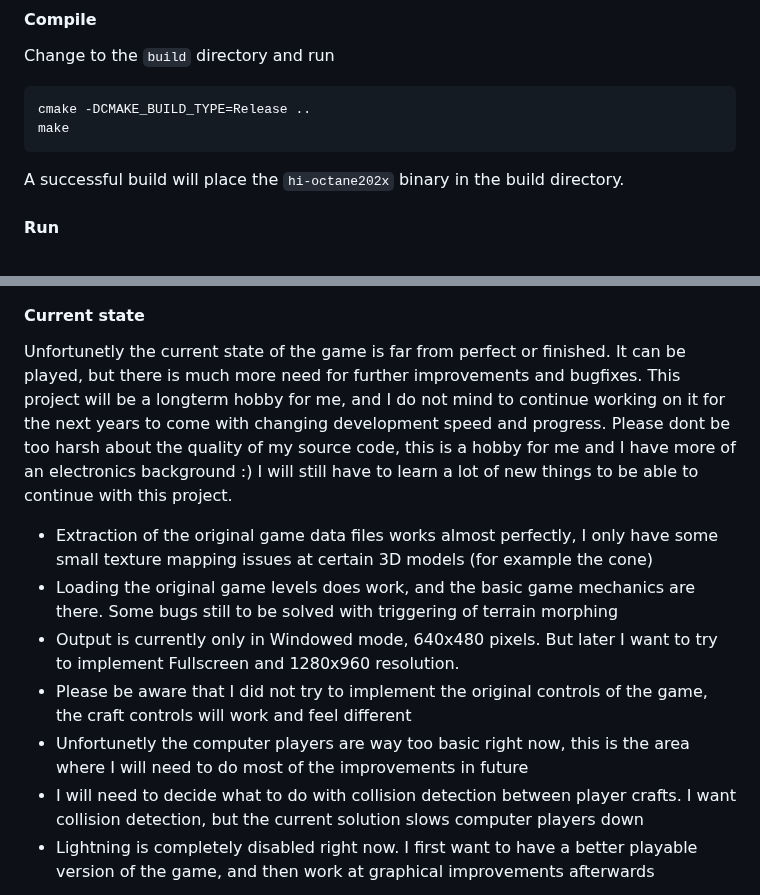
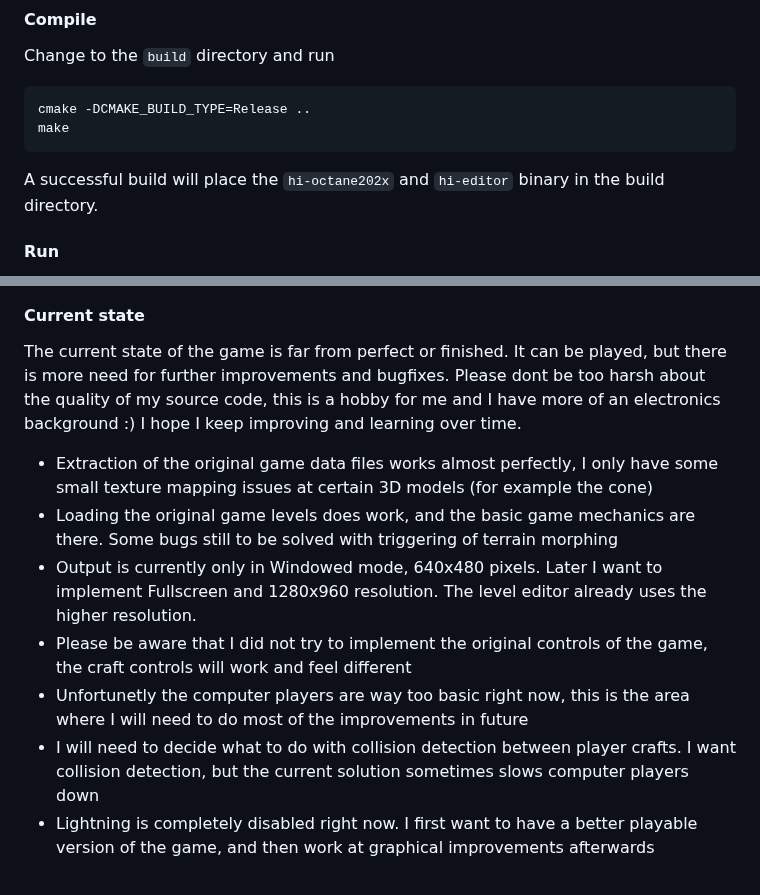
Before and after one commit to woalexan/hi-octane202x, a Markdown page: README.md, 2 parts joined by grey strips. GitHub-like rendering.

````diff
--- a/README.md
+++ b/README.md
@@ -22,7 +22,7 @@ Change to the `build` directory and run
 cmake -DCMAKE_BUILD_TYPE=Release ..
 make
 ```
-A successful build will place the `hi-octane202x` binary in the build directory.
+A successful build will place the `hi-octane202x` and `hi-editor` binary in the build directory.
 
 #### Run
 After copying the game data files into `build/originalgame`, you can run the game by invoking `./hi-octane202x` in the build directory. I was only able to test two different original versions of the game, and I am almost sure there are other versions out there which will at the beginning not work without further modifications. If this is the case please let me know, so that I can try to hopefully fix the issue.
@@ -52,14 +60,14 @@ Last but not least I want to thank my wife, my two children, and my family for l
 ![craftselection](screenshots/craftselection.png)
 
 #### Current state
-Unfortunetly the current state of the game is far from perfect or finished. It can be played, but there is much more need for further improvements and bugfixes. This project will be a longterm hobby for me, and I do not mind to continue working on it for the next years to come with changing development speed and progress. Please dont be too harsh about the quality of my source code, this is a hobby for me and I have more of an electronics background :) I will still have to learn a lot of new things to be able to continue with this project.
+The current state of the game is far from perfect or finished. It can be played, but there is more need for further improvements and bugfixes. Please dont be too harsh about the quality of my source code, this is a hobby for me and I have more of an electronics background :) I hope I keep improving and learning over time.
 
 - Extraction of the original game data files works almost perfectly, I only have some small texture mapping issues at certain 3D models (for example the cone)
 - Loading the original game levels does work, and the basic game mechanics are there. Some bugs still to be solved with triggering of terrain morphing
-- Output is currently only in Windowed mode, 640x480 pixels. But later I want to try to implement Fullscreen and 1280x960 resolution.
+- Output is currently only in Windowed mode, 640x480 pixels. Later I want to implement Fullscreen and 1280x960 resolution. The level editor already uses the higher resolution.
 - Please be aware that I did not try to implement the original controls of the game, the craft controls will work and feel different
 - Unfortunetly the computer players are way too basic right now, this is the area where I will need to do most of the improvements in future
-- I will need to decide what to do with collision detection between player crafts. I want collision detection, but the current solution slows computer players down
+- I will need to decide what to do with collision detection between player crafts. I want collision detection, but the current solution sometimes slows computer players down
 - Lightning is completely disabled right now. I first want to have a better playable version of the game, and then work at graphical improvements afterwards
 
 ![fuelrecharge](screenshots/level1-fuelrecharge.png)
````
Also changed, not shown: other parts of README.md (+12 -5 lines), screenshots/editor-columndesigner.png (added), 2 other files.
